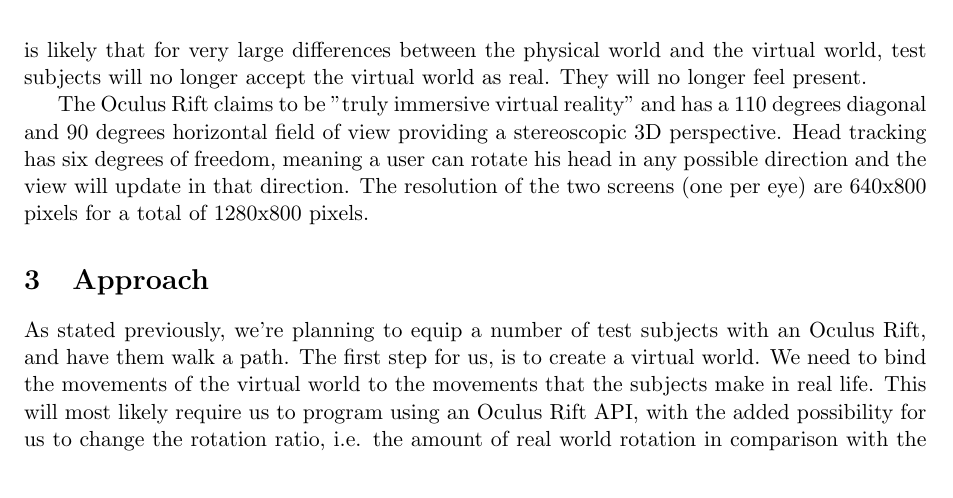
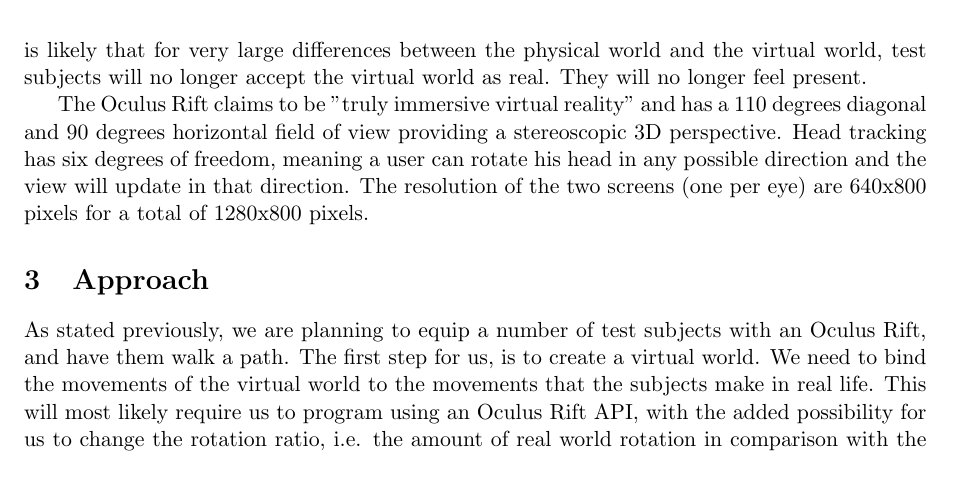
Before and after one commit to timvdalen/2IV55-project, a LaTeX paper (report.tex, which reads sections/approach.tex): part of page 2 of 3, cut so that both start at the same text. Compiled offline with pdfLaTeX.

Commit message:
Remove contraction from approach

```diff
--- a/sections/approach.tex
+++ b/sections/approach.tex
@@ -1,4 +1,4 @@
-As stated previously, we're planning to equip a number of test subjects with an Oculus Rift, and have them walk a path.
+As stated previously, we are planning to equip a number of test subjects with an Oculus Rift, and have them walk a path.
 The first step for us, is to create a virtual world.
 We need to bind the movements of the virtual world to the movements that the subjects make in real life.
 This will most likely require us to program using an Oculus Rift API, with the added possibility for us to change the rotation ratio, i.e. the amount of real world rotation in comparison with the amount of virtual world rotation.
```
